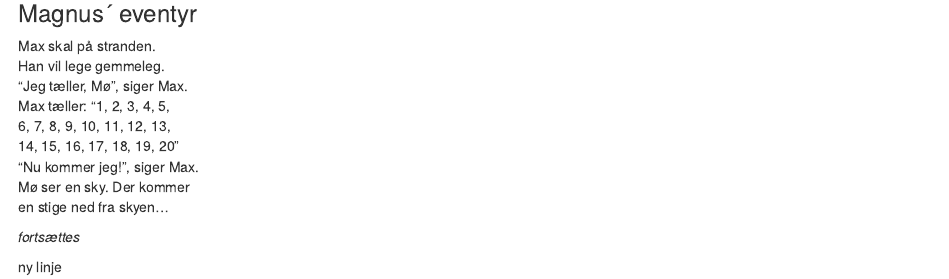
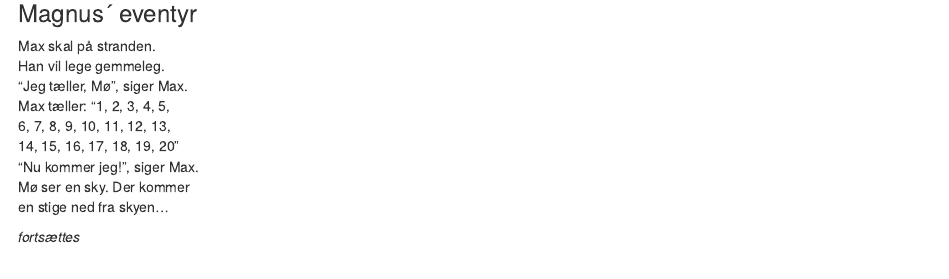
Before and after one commit to mmollerup/magnus, an R Markdown document (index.Rmd): the page in a window 1100 px wide, from 830 px down. The pictures show the output file index.html that the author committed with the source, opened offline.

Commit message:
Tekst "ny linje" slettet

```diff
--- a/index.Rmd
+++ b/index.Rmd
@@ -25,8 +25,3 @@ Mø ser en sky. Der kommer
 en stige ned fra skyen...
 
   *fortsættes*
-
-
-
-
-ny linje
```
Also changed, not shown: index.html.
